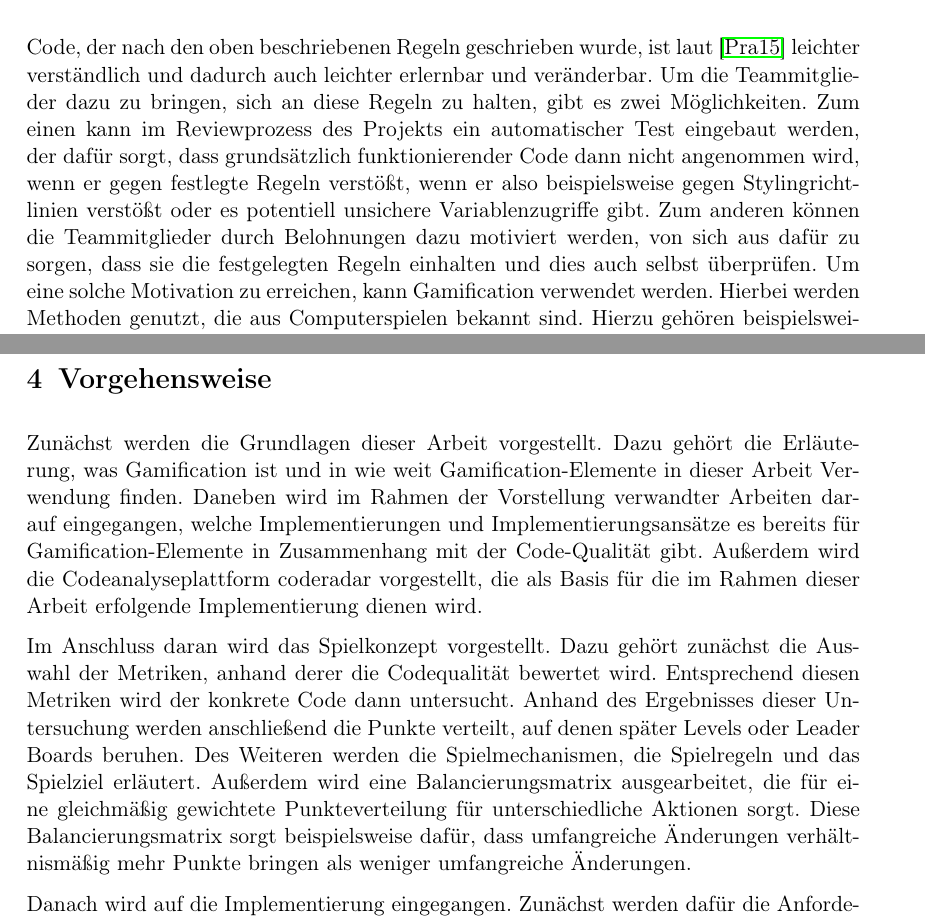
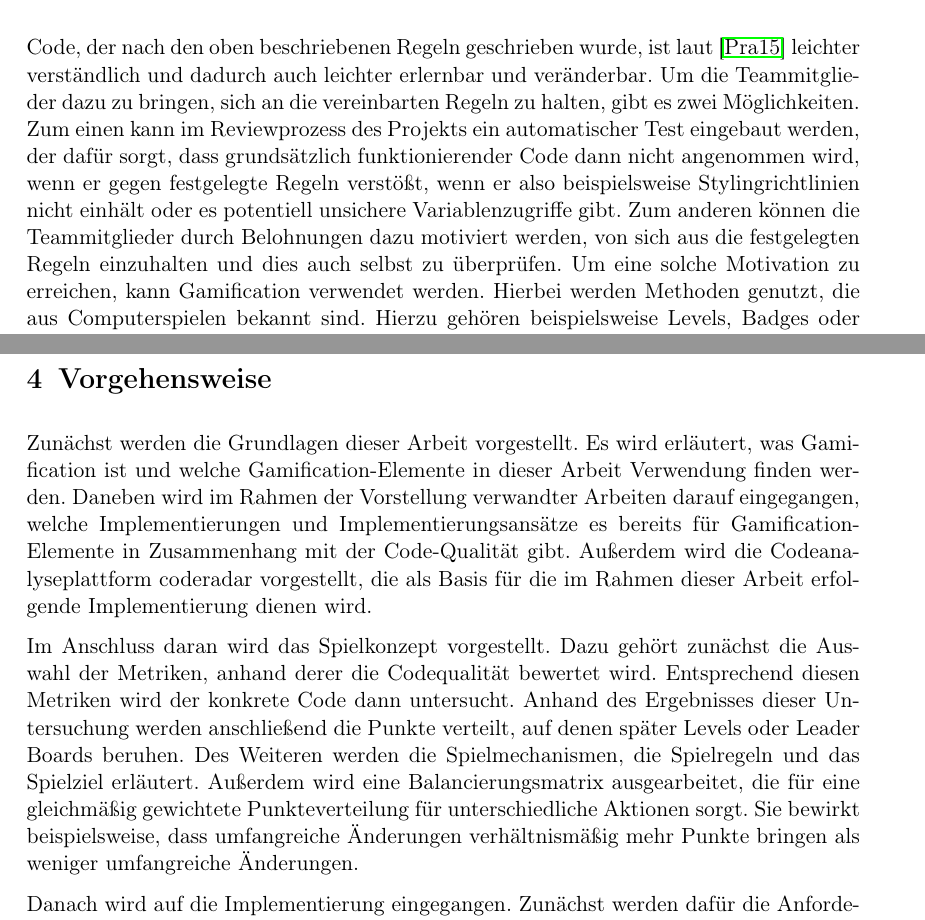
Before and after one commit to jo2/Masterarbeit, a LaTeX document (Expose/expose.tex): two parts of pages 2 and 3 of 4, joined at a grey line, cut so that both start at the same text. Compiled offline with pdfLaTeX.

Commit message:
Apply suggestions from code review
Co-authored-by: parents6634 <74681688+parents6634@users.noreply.github.com>

```diff
--- a/Expose/expose.tex
+++ b/Expose/expose.tex
@@ -46,9 +46,9 @@ In \cite{PJ2015} und \cite{SP2011} werden diese Formatverstöße als Hintergrund
 
 \section{Problemstellung}
 Code, der nach den oben beschriebenen Regeln geschrieben wurde, ist laut \cite{PJ2015} leichter verständlich und dadurch auch leichter erlernbar und veränderbar.
-Um die Teammitglieder dazu zu bringen, sich an diese Regeln zu halten, gibt es zwei Möglichkeiten.
-Zum einen kann im Reviewprozess des Projekts ein automatischer Test eingebaut werden, der dafür sorgt, dass grundsätzlich funktionierender Code dann nicht angenommen wird, wenn er gegen festlegte Regeln verstößt, wenn er also beispielsweise gegen Stylingrichtlinien verstößt oder es potentiell unsichere Variablenzugriffe gibt.
-Zum anderen können die Teammitglieder durch Belohnungen dazu motiviert werden, von sich aus dafür zu sorgen, dass sie die festgelegten Regeln einhalten und dies auch selbst überprüfen.
+Um die Teammitglieder dazu zu bringen, sich an die vereinbarten Regeln zu halten, gibt es zwei Möglichkeiten.
+Zum einen kann im Reviewprozess des Projekts ein automatischer Test eingebaut werden, der dafür sorgt, dass grundsätzlich funktionierender Code dann nicht angenommen wird, wenn er gegen festgelegte Regeln verstößt, wenn er also beispielsweise Stylingrichtlinien nicht einhält oder es potentiell unsichere Variablenzugriffe gibt.
+Zum anderen können die Teammitglieder durch Belohnungen dazu motiviert werden, von sich aus die festgelegten Regeln einzuhalten und dies auch selbst zu überprüfen.
 Um eine solche Motivation zu erreichen, kann Gamification verwendet werden.
 Hierbei werden Methoden genutzt, die aus Computerspielen bekannt sind.
 Hierzu gehören beispielsweise Levels, Badges oder Leader Boards, die das Team oder das einzelne Teammitglied erreichen kann.
@@ -67,7 +67,7 @@ Abschließend wird ein Feldversuch durchgeführt, um festzustellen, in wie weit
 
 \section{Vorgehensweise}
 Zunächst werden die Grundlagen dieser Arbeit vorgestellt.
-Dazu gehört die Erläuterung, was Gamification ist und in wie weit Gamification-Elemente in dieser Arbeit Verwendung finden.
+Es wird erläutert, was Gamification ist und welche Gamification-Elemente in dieser Arbeit Verwendung finden werden.
 Daneben wird im Rahmen der Vorstellung verwandter Arbeiten darauf eingegangen, welche Implementierungen und Implementierungsansätze es bereits für Gamification-Elemente in Zusammenhang mit der Code-Qualität gibt.
 Außerdem wird die Codeanalyseplattform coderadar vorgestellt, die als Basis für die im Rahmen dieser Arbeit erfolgende Implementierung dienen wird.
 
@@ -77,7 +77,7 @@ Entsprechend diesen Metriken wird der konkrete Code dann untersucht.
 Anhand des Ergebnisses dieser Untersuchung werden anschließend die Punkte verteilt, auf denen später Levels oder Leader Boards beruhen.
 Des Weiteren werden die Spielmechanismen, die Spielregeln und das Spielziel erläutert.
 Außerdem wird eine Balancierungsmatrix ausgearbeitet, die für eine gleichmäßig gewichtete Punkteverteilung für unterschiedliche Aktionen sorgt.
-Diese Balancierungsmatrix sorgt beispielsweise dafür, dass umfangreiche Änderungen verhältnismäßig mehr Punkte bringen als weniger umfangreiche Änderungen.
+Sie bewirkt beispielsweise, dass umfangreiche Änderungen verhältnismäßig mehr Punkte bringen als weniger umfangreiche Änderungen.
 
 Danach wird auf die Implementierung eingegangen.
 Zunächst werden dafür die Anforderungen erhoben und eine Definition of Done, also die Definition, wann das Projekt fertig ist, erstellt.
```
Also changed, not shown: Expose/expose.tex (2 more changed lines).
